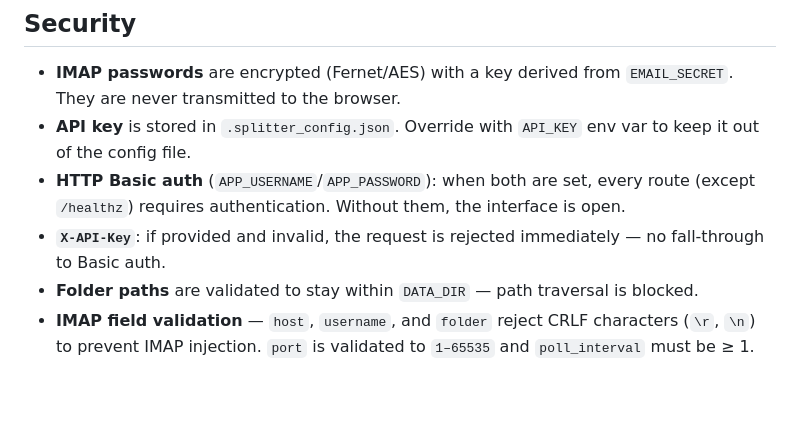
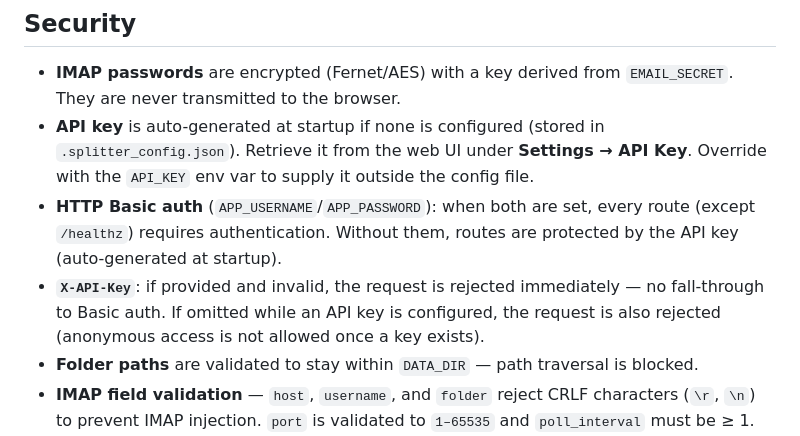
Before and after one commit to Lheriss/pdf-dispatch, a Markdown page: README.md, the part around one of its changes. Drawn GitHub-style; blank space fills up the shorter version.

Commit message:
docs: update Security section for API key hardening (v1.7.4)
- API key bullet: mention auto-generation at startup and Settings → API Key UI
- HTTP Basic auth bullet: clarify that routes are protected by the API key when Basic is not configured
- X-API-Key bullet: document that anonymous access is rejected when a key exists

Co-Authored-By: Claude Sonnet 4.6 <noreply@anthropic.com>
Claude-Session: https://claude.ai/code/session_01GnRFoPXNXEMicNC3jnfap6

```diff
--- a/README.md
+++ b/README.md
@@ -765,9 +765,9 @@ npx @openapitools/openapi-generator-cli generate \
 ## Security
 
 - **IMAP passwords** are encrypted (Fernet/AES) with a key derived from `EMAIL_SECRET`. They are never transmitted to the browser.
-- **API key** is stored in `.splitter_config.json`. Override with `API_KEY` env var to keep it out of the config file.
-- **HTTP Basic auth** (`APP_USERNAME`/`APP_PASSWORD`): when both are set, every route (except `/healthz`) requires authentication. Without them, the interface is open.
-- **`X-API-Key`**: if provided and invalid, the request is rejected immediately — no fall-through to Basic auth.
+- **API key** is auto-generated at startup if none is configured (stored in `.splitter_config.json`). Retrieve it from the web UI under **Settings → API Key**. Override with the `API_KEY` env var to supply it outside the config file.
+- **HTTP Basic auth** (`APP_USERNAME`/`APP_PASSWORD`): when both are set, every route (except `/healthz`) requires authentication. Without them, routes are protected by the API key (auto-generated at startup).
+- **`X-API-Key`**: if provided and invalid, the request is rejected immediately — no fall-through to Basic auth. If omitted while an API key is configured, the request is also rejected (anonymous access is not allowed once a key exists).
 - **Folder paths** are validated to stay within `DATA_DIR` — path traversal is blocked.
 - **IMAP field validation** — `host`, `username`, and `folder` reject CRLF characters (`\r`, `\n`) to prevent IMAP injection. `port` is validated to `1–65535` and `poll_interval` must be ≥ 1.
 - **`password_enc`** is never returned by any API endpoint — the encrypted field is stripped before serialisation.
```
Also changed, not shown: other parts of README.md (+5 -6 lines).
